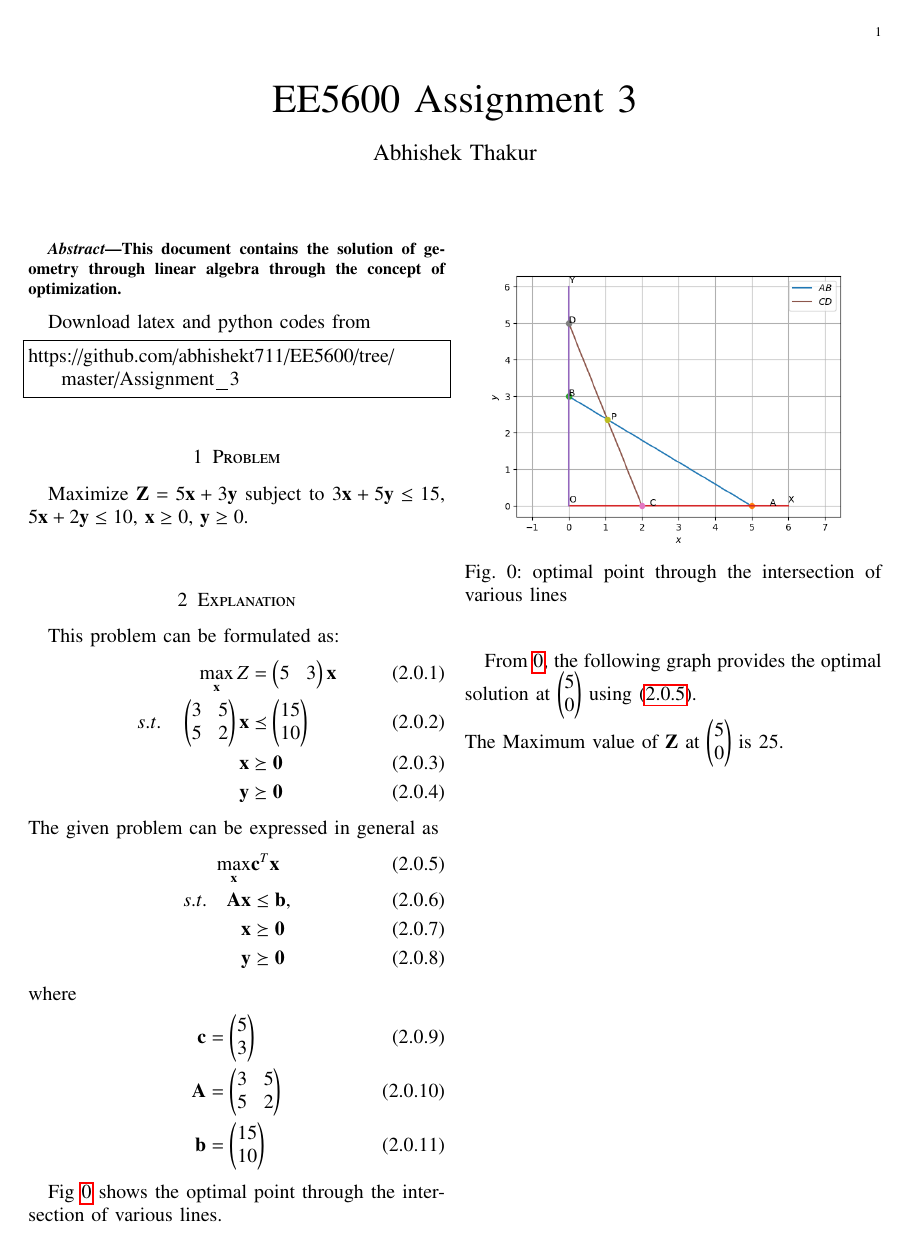
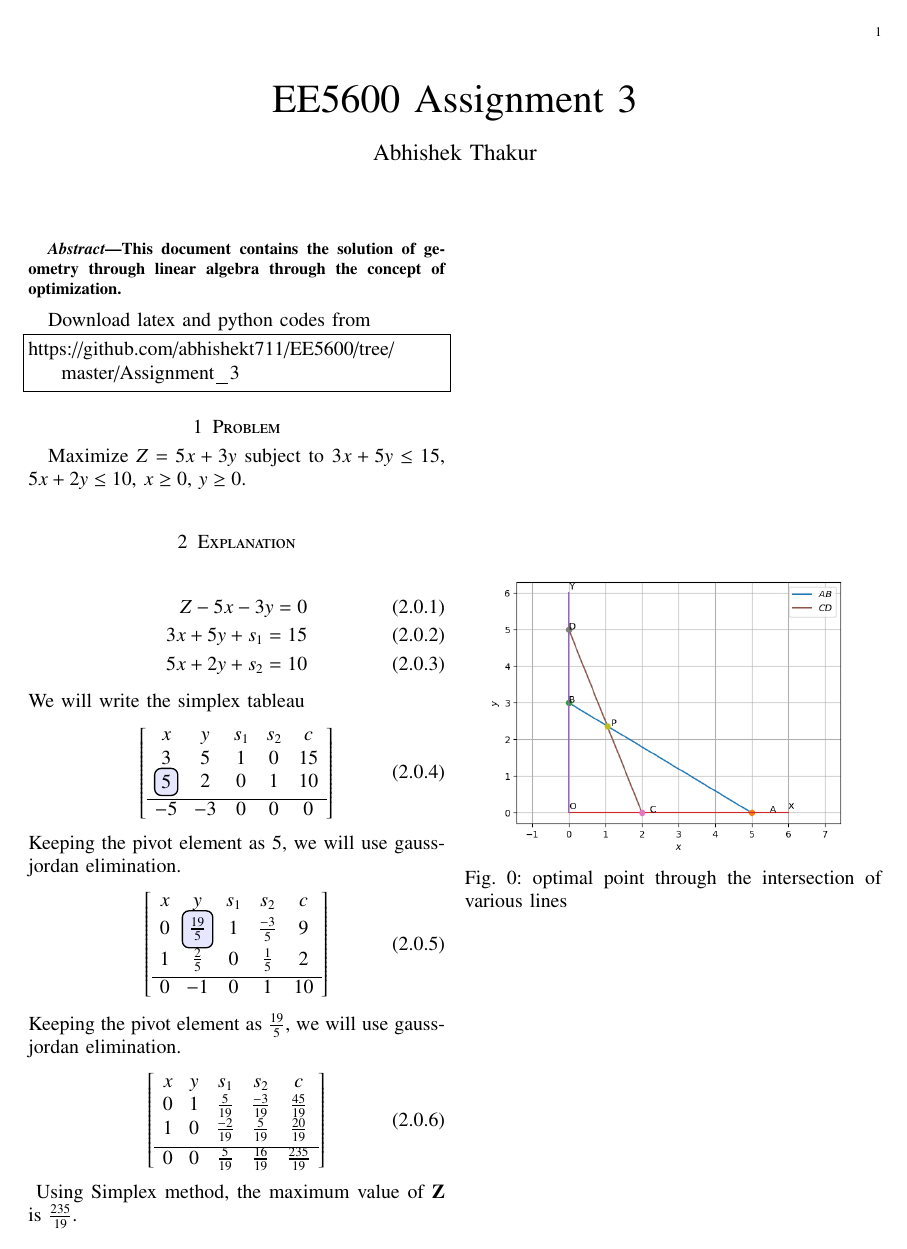
Before and after one commit to abhishekt711/EE5600, a LaTeX problem sheet (Assignment_3/Assignment_3.tex): the whole page. Compiled offline with pdfLaTeX.

Commit message:
Add files via upload

```diff
--- a/Assignment_3/Assignment_3.tex
+++ b/Assignment_3/Assignment_3.tex
@@ -130,6 +130,7 @@ columns=fullflexible
 \bigskip
 \renewcommand{\thefigure}{\theenumi}
 \renewcommand{\thetable}{\theenumi}
+\newcommand\hlight[1]{\tikz[overlay, remember picture,baseline=-\the\dimexpr\fontdimen22\textfont2\relax]\node[rectangle,fill=blue!50,rounded corners,fill opacity = 0.2,draw,thick,text opacity =1] {$#1$};}
 \begin{abstract}
 This document contains the solution of geometry through linear algebra through the concept of optimization.
 \end{abstract}
@@ -139,57 +140,50 @@ https://github.com/abhishekt711/EE5600/tree/master/Assignment_3
 \end{lstlisting}
 %
 \section{Problem}
-Maximize $\vec{Z}=5\vec{x}+3\vec{y}$ subject to $3\vec{x}+5\vec{y}\leq15$, $5\vec{x}+2\vec{y}\leq10$, $\vec{x}\geq0$, $\vec{y}\geq0$.\\
+Maximize $Z=5x+3y$ subject to $3x+5y\leq15$, $5x+2y\leq10$, $x\geq0$, $y\geq0$.\\
 \section{Explanation}
-This problem can be formulated as:
 \begin{align}
-\max_{\vec{x}} Z &= \myvec{5 & 3}\vec{x}
-\\
-s.t. \quad
-\myvec{
-3 & 5
-\\
-5 & 2
-}
-\vec{x} &\preceq \myvec{15\\10}
-\\
-\vec{x} &\succeq \vec{0}\\
-\vec{y} &\succeq \vec{0}
+Z-5x-3y=0\\
+3x+5y+s_1=15\\
+5x+2y+s_2=10
 \end{align}
-%
-The given problem can be expressed in general as
+We will write the simplex tableau
 \begin{align}
-\max_{\vec{x}} &\vec{c}^{T}\vec{x} \label{eq5}
-\\
-s.t. \quad \vec{A}\vec{x} &\le \vec{b},
-\\
-\vec{x} &\succeq\vec{0}\\
-\vec{y} &\succeq\vec{0}
+\begin{bmatrix}
+\begin{array}{ccccc}
+  x & y & s_1 & s_2 & c  \\
+  3 & 5 & 1 & 0 & 15 \\
+  \hlight{5} & 2 & 0 & 1 & 10  \\[0.1cm] \hline
+  -5 & -3 & 0 & 0 & 0 \\
+\end{array}
+\end{bmatrix}
 \end{align}
-%
-where
+Keeping the pivot element as $5$, we will use gauss-jordan elimination.
 \begin{align}
-\vec{c} &= \myvec{5 \\ 3}
-\\
-\vec{A} &=
-\myvec{
-3 & 5
-\\
-5 & 2
-}
-\\
-\vec{b}&=\myvec{15\\10}
-%
+\begin{bmatrix}
+\begin{array}{ccccc}
+  x & y & s_1 & s_2 & c  \\[0.1cm]
+  0 & \hlight{\frac{19}{5}} & 1 & \frac{-3}{5} & 9 \\[0.15cm]
+  1 & \frac{2}{5} & 0 & \frac{1}{5} & 2  \\[0.1cm] \hline
+  0 & -1 & 0 & 1 & 10 \\
+\end{array}
+\end{bmatrix}
 \end{align}
-
-Fig  \ref{fig:Figure_1}
-shows the optimal point through the intersection of various lines.
+Keeping the pivot element as $\frac{19}{5}$, we will use gauss-jordan elimination.
+\begin{align}
+\begin{bmatrix}
+\begin{array}{ccccc}
+  x & y & s_1 & s_2 & c  \\
+  0 & 1 & \frac{5}{19} & \frac{-3}{19} & \frac{45}{19} \\
+  1 & 0 & \frac{-2}{19} & \frac{5}{19} & \frac{20}{19}  \\[0.1cm] \hline
+  0 & 0 & \frac{5}{19} & \frac{16}{19} & \frac{235}{19} \\
+\end{array}
+\end{bmatrix}
+\end{align}
 \begin{figure}[h]
 \includegraphics[width=\columnwidth]{Figure_1.png}
 \caption{optimal point through the intersection of various lines}
 \label{fig:Figure_1}
 \end{figure}
-
-From \ref{fig:Figure_1}, the following graph provides the optimal solution at \myvec{5\\0} using \eqref{eq5}.\\
-The Maximum value of $\vec{Z}$ at $\myvec{5\\0}$ is 25.
+Using Simplex method, the maximum value of $\vec{Z}$ is $\frac{235}{19}$.
 \end{document}
```
Also changed, not shown: Assignment_3/Assignment_3.pdf, 3 other files.
